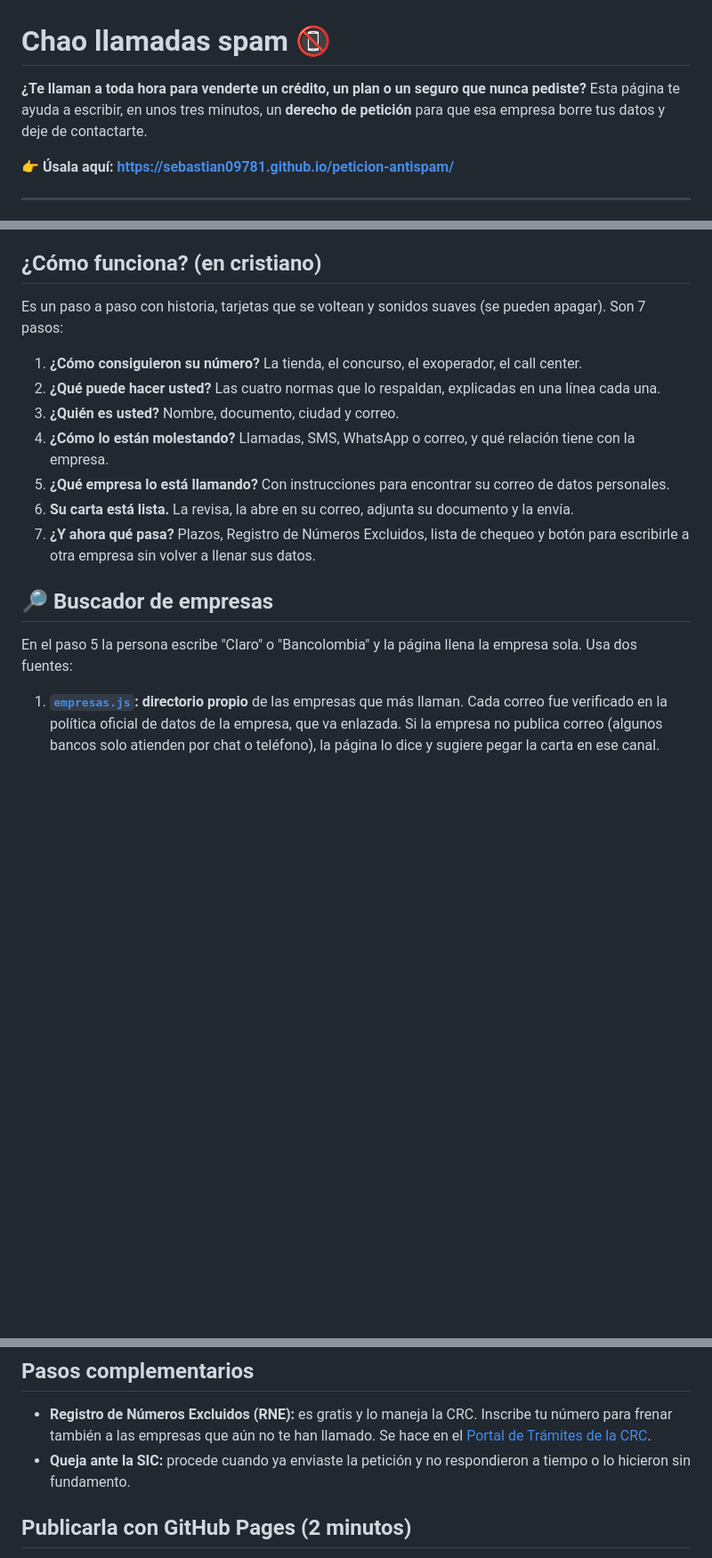
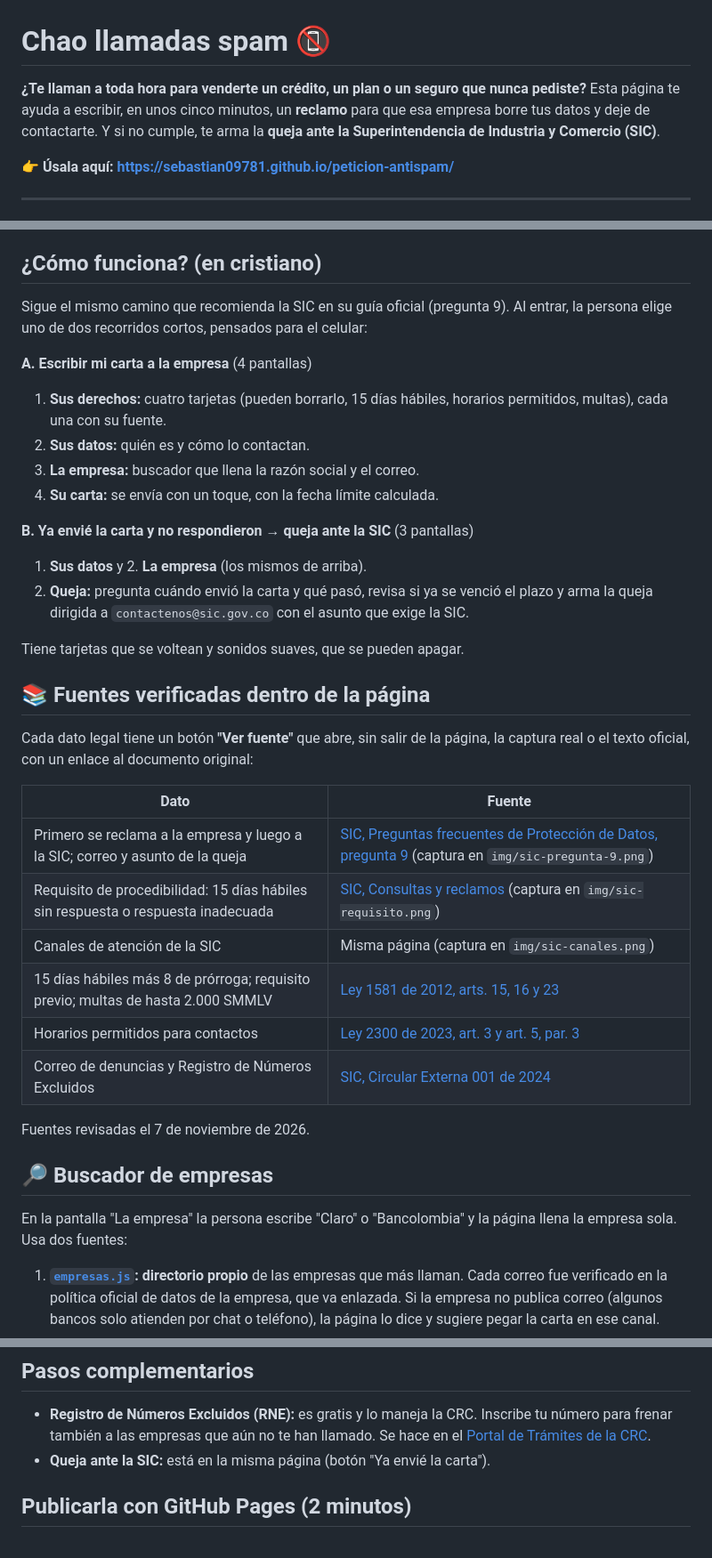
Before and after one commit to sebastian09781/peticion-antispam, a Markdown page: README.md, 3 parts joined by grey strips. Shown at 89% size. GitHub-like rendering; blank space fills up the shorter version.

Commit message:
Queja ante la SIC, flujo mas corto, fuentes oficiales con capturas reales

```diff
--- a/README.md
+++ b/README.md
@@ -1,7 +1,7 @@
 # Chao llamadas spam 📵
 
 **¿Te llaman a toda hora para venderte un crédito, un plan o un seguro que nunca pediste?**
-Esta página te ayuda a escribir, en unos tres minutos, un **derecho de petición** para que esa empresa borre tus datos y deje de contactarte.
+Esta página te ayuda a escribir, en unos cinco minutos, un **reclamo** para que esa empresa borre tus datos y deje de contactarte. Y si no cumple, te arma la **queja ante la Superintendencia de Industria y Comercio (SIC)**.
 
 👉 **Úsala aquí: https://sebastian09781.github.io/peticion-antispam/**
 
@@ -20,19 +20,38 @@ Esta herramienta resuelve esos cuatro pasos.
 
 ## ¿Cómo funciona? (en cristiano)
 
-Es un paso a paso con historia, tarjetas que se voltean y sonidos suaves (se pueden apagar). Son 7 pasos:
+Sigue el mismo camino que recomienda la SIC en su guía oficial (pregunta 9). Al entrar, la persona elige uno de dos recorridos cortos, pensados para el celular:
 
-1. **¿Cómo consiguieron su número?** La tienda, el concurso, el exoperador, el call center.
-2. **¿Qué puede hacer usted?** Las cuatro normas que lo respaldan, explicadas en una línea cada una.
-3. **¿Quién es usted?** Nombre, documento, ciudad y correo.
-4. **¿Cómo lo están molestando?** Llamadas, SMS, WhatsApp o correo, y qué relación tiene con la empresa.
-5. **¿Qué empresa lo está llamando?** Con instrucciones para encontrar su correo de datos personales.
-6. **Su carta está lista.** La revisa, la abre en su correo, adjunta su documento y la envía.
-7. **¿Y ahora qué pasa?** Plazos, Registro de Números Excluidos, lista de chequeo y botón para escribirle a otra empresa sin volver a llenar sus datos.
+**A. Escribir mi carta a la empresa** (4 pantallas)
+1. **Sus derechos:** cuatro tarjetas (pueden borrarlo, 15 días hábiles, horarios permitidos, multas), cada una con su fuente.
+2. **Sus datos:** quién es y cómo lo contactan.
+3. **La empresa:** buscador que llena la razón social y el correo.
+4. **Su carta:** se envía con un toque, con la fecha límite calculada.
+
+**B. Ya envié la carta y no respondieron → queja ante la SIC** (3 pantallas)
+1. **Sus datos** y 2. **La empresa** (los mismos de arriba).
+3. **Queja:** pregunta cuándo envió la carta y qué pasó, revisa si ya se venció el plazo y arma la queja dirigida a `contactenos@sic.gov.co` con el asunto que exige la SIC.
+
+Tiene tarjetas que se voltean y sonidos suaves, que se pueden apagar.
+
+## 📚 Fuentes verificadas dentro de la página
+
+Cada dato legal tiene un botón **"Ver fuente"** que abre, sin salir de la página, la captura real o el texto oficial, con un enlace al documento original:
+
+| Dato | Fuente |
+|---|---|
+| Primero se reclama a la empresa y luego a la SIC; correo y asunto de la queja | [SIC, Preguntas frecuentes de Protección de Datos, pregunta 9](https://www.sic.gov.co/sites/default/files/files/2022/Preguntas%20frecuentes%20Delegatura%20Datos%20Personales%202022.pdf) (captura en `img/sic-pregunta-9.png`) |
+| Requisito de procedibilidad: 15 días hábiles sin respuesta o respuesta inadecuada | [SIC, Consultas y reclamos](https://www.sic.gov.co/consultas-y-reclamos-pdp) (captura en `img/sic-requisito.png`) |
+| Canales de atención de la SIC | Misma página (captura en `img/sic-canales.png`) |
+| 15 días hábiles más 8 de prórroga; requisito previo; multas de hasta 2.000 SMMLV | [Ley 1581 de 2012, arts. 15, 16 y 23](https://normograma.mintic.gov.co/mintic/compilacion/docs/ley_1581_2012.htm) |
+| Horarios permitidos para contactos | [Ley 2300 de 2023, art. 3 y art. 5, par. 3](https://normograma.mintic.gov.co/mintic/compilacion/docs/ley_2300_2023.htm) |
+| Correo de denuncias y Registro de Números Excluidos | [SIC, Circular Externa 001 de 2024](https://normograma.mintic.gov.co/mintic/compilacion/docs/circular_superindustria_0001_2024.htm) |
+
+Fuentes revisadas el 7 de noviembre de 2026.
 
 ## 🔎 Buscador de empresas
 
-En el paso 5 la persona escribe "Claro" o "Bancolombia" y la página llena la empresa sola. Usa dos fuentes:
+En la pantalla "La empresa" la persona escribe "Claro" o "Bancolombia" y la página llena la empresa sola. Usa dos fuentes:
 
 1. **[`empresas.js`](empresas.js): directorio propio** de las empresas que más llaman. Cada correo fue verificado en la política oficial de datos de la empresa, que va enlazada. Si la empresa no publica correo (algunos bancos solo atienden por chat o teléfono), la página lo dice y sugiere pegar la carta en ese canal.
 2. **[RUES en datos.gov.co](https://www.datos.gov.co/d/c82u-588k): cualquier otra empresa activa** registrada en las Cámaras de Comercio. Trae la razón social y el NIT, pero no el correo: ese lo busca la persona.
@@ -65,7 +84,7 @@ No tienes que creernos: todo el código está en [`index.html`](index.html) y pu
 ## Pasos complementarios
 
 - **Registro de Números Excluidos (RNE):** es gratis y lo maneja la CRC. Inscribe tu número para frenar también a las empresas que aún no te han llamado. Se hace en el [Portal de Trámites de la CRC](https://tramitescrcom.gov.co/tramitesCRC/publico/index.xhtml).
-- **Queja ante la SIC:** procede cuando ya enviaste la petición y no respondieron a tiempo o lo hicieron sin fundamento.
+- **Queja ante la SIC:** está en la misma página (botón "Ya envié la carta").
 
 ## Publicarla con GitHub Pages (2 minutos)
 
```
Also changed, not shown: img/sic-canales.png (added), img/sic-pregunta-9.png (added), img/sic-requisito.png (added), 1 other file.
